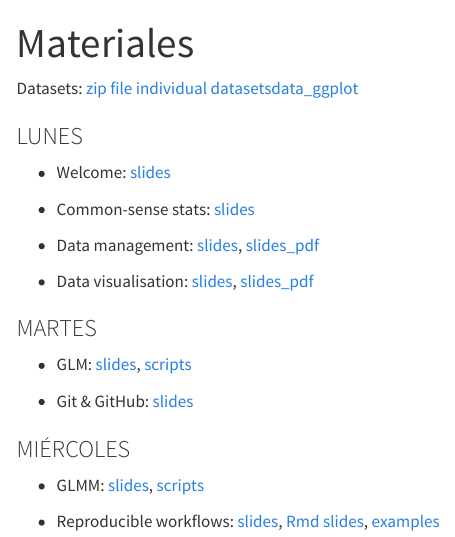
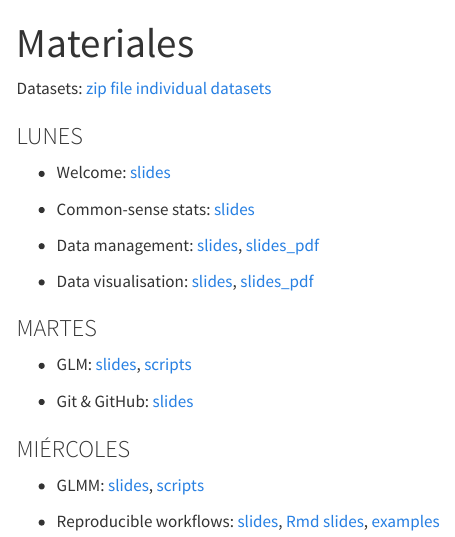
Before and after one commit to Rstats-courses/CursoR-AEET-2025, a Quarto document (materiales.qmd): the page in a window 1100 px wide, from its top. Rendered offline with R 4.5, knitr and Pandoc in place of Quarto, with nearby package versions; menus at the side of the page are left out.

Commit message:
Update materiales.qmd

```diff
--- a/materiales.qmd
+++ b/materiales.qmd
@@ -2,7 +2,7 @@
 title: "Materiales"
 ---
 
-Datasets: [zip file](data/datasets.zip) [individual datasets](https://github.com/Rstats-courses/CursoR-AEET-2025/tree/main/data)[data_ggplot](data/data_clean.csv)
+Datasets: [zip file](data/datasets.zip) [individual datasets](https://github.com/Rstats-courses/CursoR-AEET-2025/tree/main/data)
 
 
 ### LUNES
```
